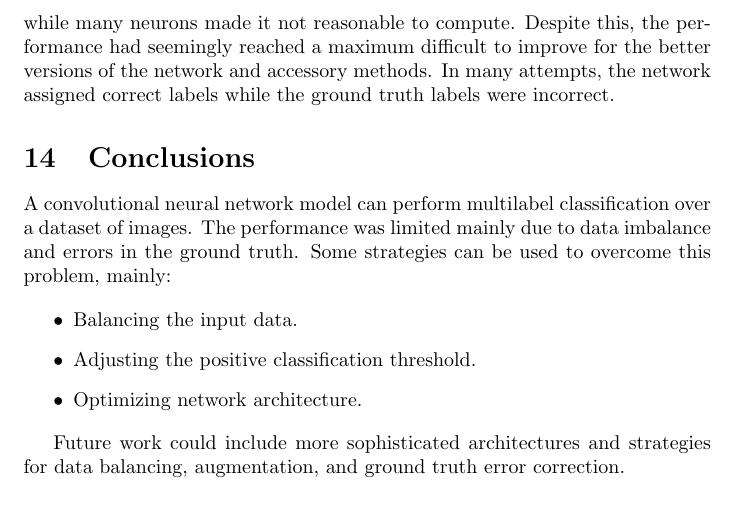
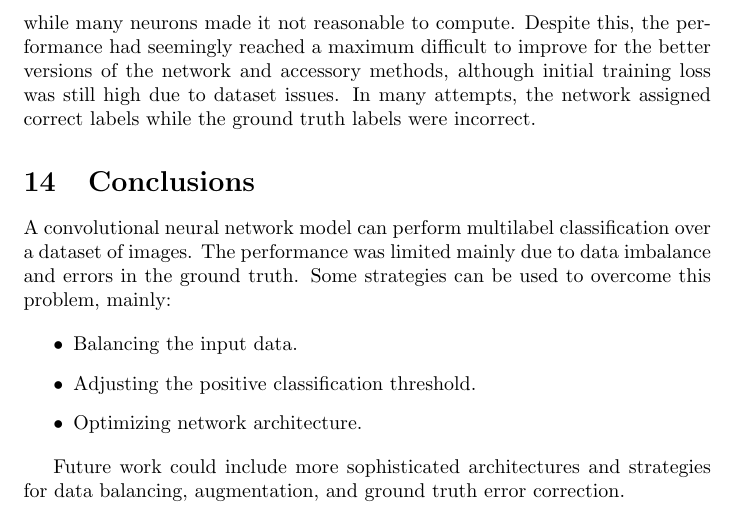
Before and after one commit to c-torre/cnn-multilabel-classification, a LaTeX document (report/main.tex): part of page 9 of 11, cut so that both start at the same text. Compiled offline with pdfLaTeX.

Commit message:
correction

```diff
--- a/report/main.tex
+++ b/report/main.tex
@@ -210,7 +210,7 @@ All kinds of activation functions were tested for the hidden layers.
 In many cases there was overfitting, the test and training split had to be adjusted, and data balancing revisited.
 In other instances, the network would never train.
 With very few layers, abstraction was impaired, while many neurons made it not reasonable to compute.
-Despite this, the performance had seemingly reached a maximum difficult to improve for the better versions of the network and accessory methods.
+Despite this, the performance had seemingly reached a maximum difficult to improve for the better versions of the network and accessory methods, although initial training loss was still high due to dataset issues.
 In many attempts, the network assigned correct labels while the ground truth labels were incorrect.
 
 \begin{figure}[ht]
```
Also changed, not shown: report/main.pdf.
